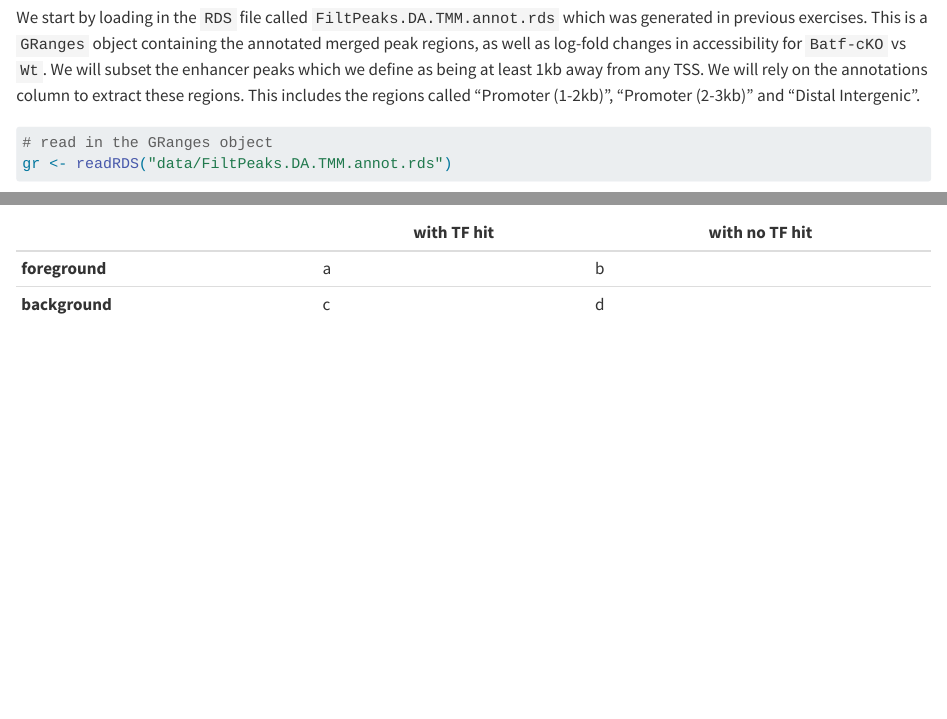
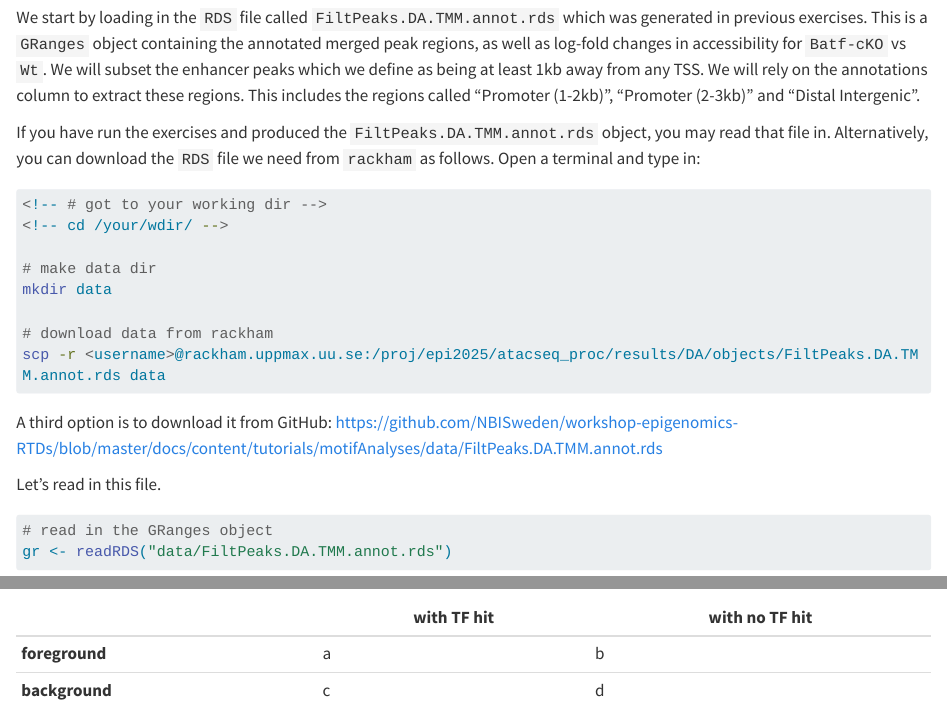
Before and after one commit to NBISweden/workshop-epigenomics-RTDs, a Quarto document (docs/content/tutorials/motifAnalyses/motifAnalysesWithMonalisa.qmd): the page in a window 1100 px wide, from 1670 px down, and a second part further down, joined at a grey line. Rendered offline with R 4.5, knitr and Pandoc in place of Quarto, with nearby package versions; drawn as R Markdown's standard HTML page in place of the format the file asks for; some code elsewhere in the file could not run offline; long lines of code are wrapped; common packages that the code uses without loading them are loaded.

Commit message:
update motifAnalyses part with explanations on how to download the data

````diff
--- a/docs/content/tutorials/motifAnalyses/motifAnalysesWithMonalisa.qmd
+++ b/docs/content/tutorials/motifAnalyses/motifAnalysesWithMonalisa.qmd
@@ -93,6 +93,27 @@ We give a quick recap on the dataset we are dealing with and which was used in t
 
 We start by loading in the `RDS` file called `FiltPeaks.DA.TMM.annot.rds` which was generated in previous exercises. This is a `GRanges` object containing the annotated merged peak regions, as well as log-fold changes in accessibility for `Batf-cKO` vs `Wt`. We will subset the enhancer peaks which we define as being at least 1kb away from any TSS. We will rely on the annotations column to extract these regions. This includes the regions called "Promoter (1-2kb)", "Promoter (2-3kb)" and "Distal Intergenic".
 
+If you have run the exercises and produced the `FiltPeaks.DA.TMM.annot.rds`
+object, you may read that file in. Alternatively, you can download the `RDS`
+file we need from `rackham` as follows. Open a terminal and type in:
+
+```{bash}
+#| eval: false
+
+<!-- # got to your working dir -->
+<!-- cd /your/wdir/ -->
+
+# make data dir
+mkdir data
+
+# download data from rackham
+scp -r <username>@rackham.uppmax.uu.se:/proj/epi2025/atacseq_proc/results/DA/objects/FiltPeaks.DA.TMM.annot.rds data
+```
+
+A third option is to download it from GitHub:
+https://github.com/NBISweden/workshop-epigenomics-RTDs/blob/master/docs/content/tutorials/motifAnalyses/data/FiltPeaks.DA.TMM.annot.rds
+
+Let's read in this file.
 ```{r}
 # read in the GRanges object
 gr <- readRDS("data/FiltPeaks.DA.TMM.annot.rds")
````
Also changed, not shown: 23 other files.
